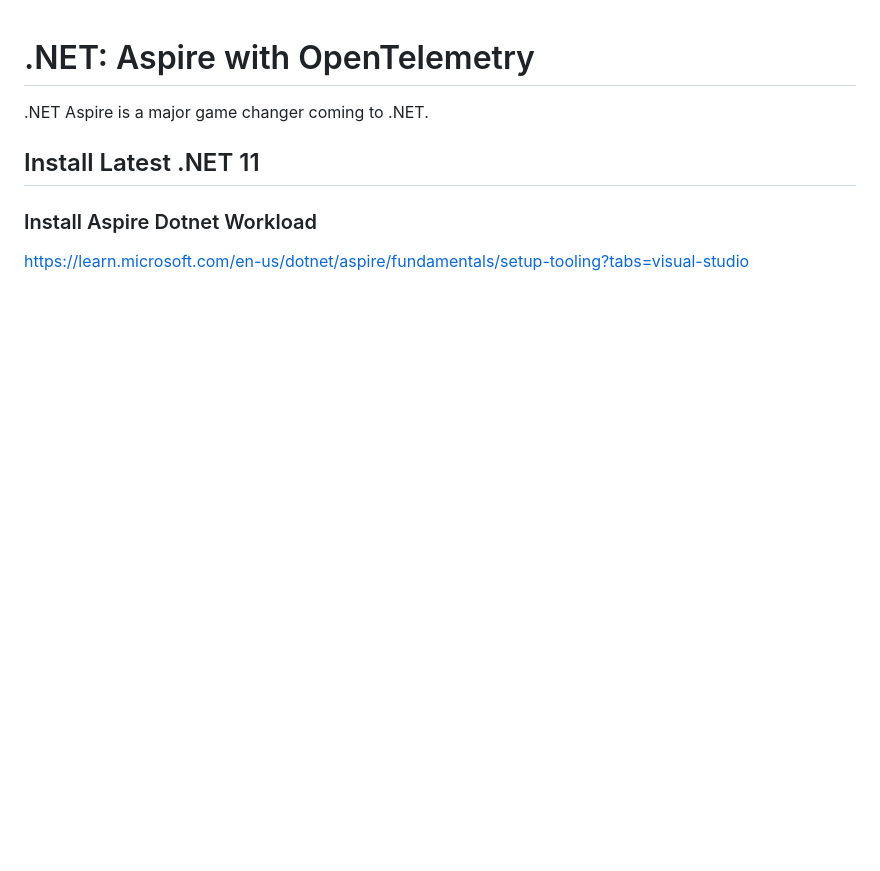
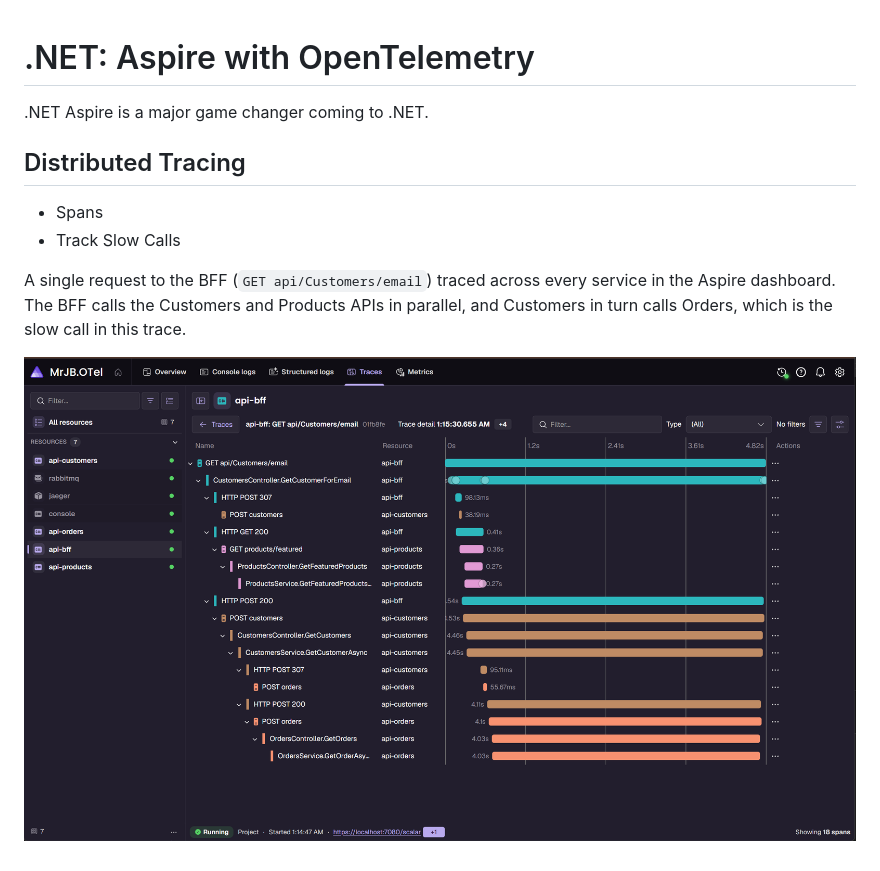
Before and after one commit to mrjamiebowman-blog/dotnet-aspire-opentelemetry, a Markdown page: README.md, the part around the change. GitHub-like rendering; pictures changed too: .docs/aspire-otel-distributed-tracing.png (added); blank space fills up the shorter version.

Commit message:
OTel

```diff
--- a/README.md
+++ b/README.md
@@ -1,8 +1,10 @@
 # .NET: Aspire with OpenTelemetry
 .NET Aspire is a major game changer coming to .NET.
 
-## Install Latest .NET 11
+## Distributed Tracing
+* Spans
+* Track Slow Calls
 
+A single request to the BFF (`GET api/Customers/email`) traced across every service in the Aspire dashboard. The BFF calls the Customers and Products APIs in parallel, and Customers in turn calls Orders, which is the slow call in this trace.
 
-### Install Aspire Dotnet Workload
-[https://learn.microsoft.com/en-us/dotnet/aspire/fundamentals/setup-tooling?tabs=visual-studio](https://learn.microsoft.com/en-us/dotnet/aspire/fundamentals/setup-tooling?tabs=visual-studio)
+![Aspire dashboard showing a distributed trace from api-bff through api-customers, api-orders and api-products](.docs/aspire-otel-distributed-tracing.png)
```
